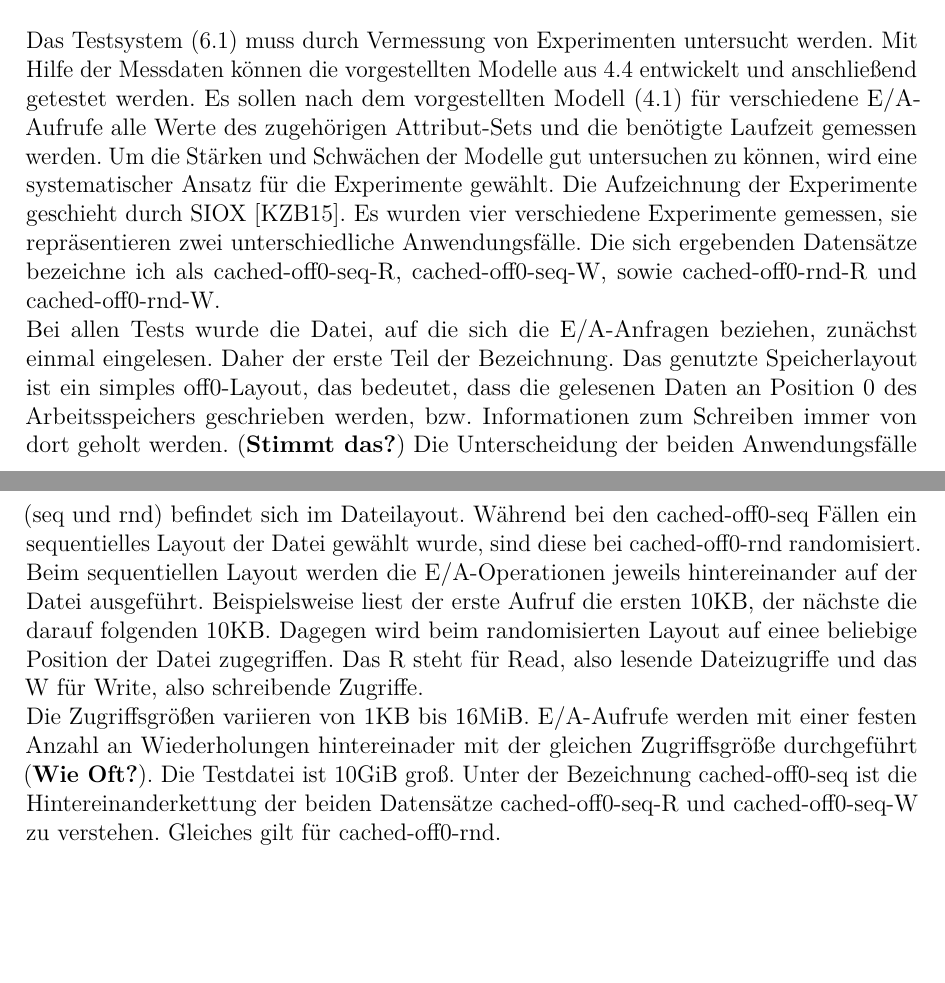
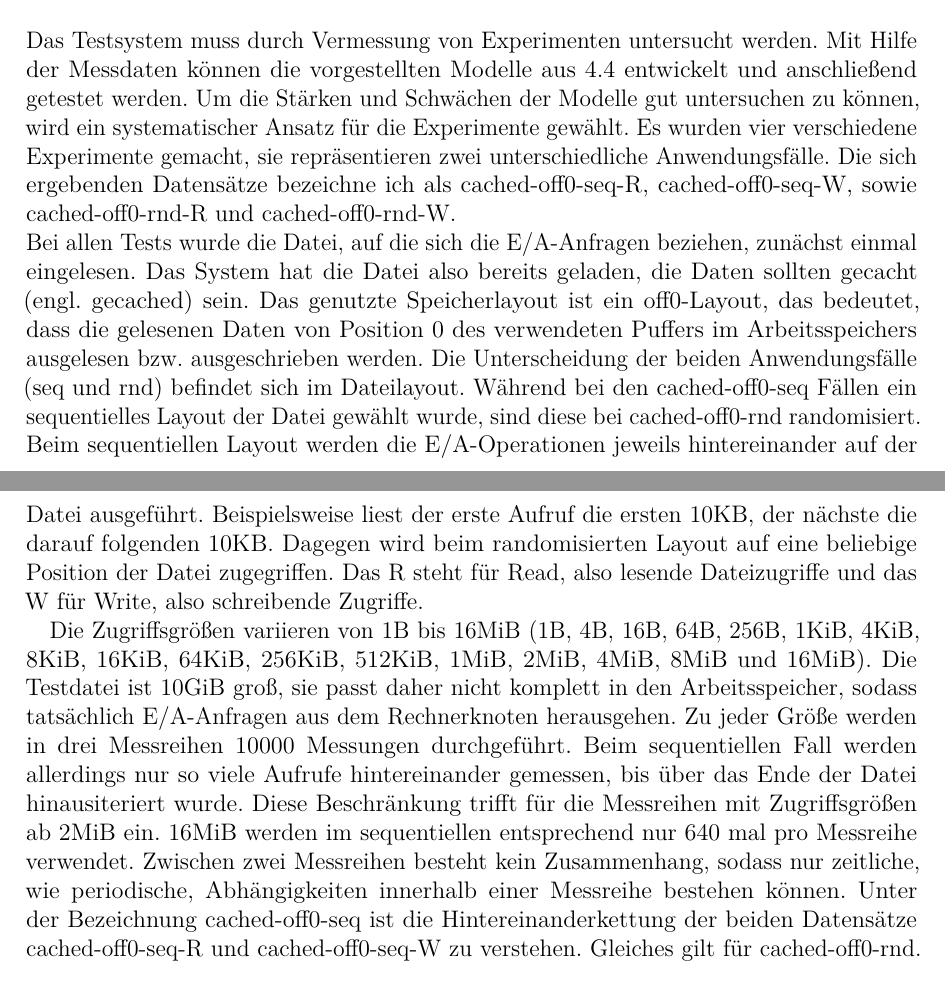
Before and after one commit to Fabse92/BA, a LaTeX thesis (Thesis/bericht.tex): two parts of pages 30 and 31 of 89, joined at a grey line, cut so that both start at the same text, the shorter picture padded with empty space. Compiled offline with pdfLaTeX.

Commit message:
benchmark

```diff
--- a/Thesis/bericht.tex
+++ b/Thesis/bericht.tex
@@ -548,12 +548,17 @@ Als Testsystem für alle Messungen, die in dieser Arbeit untersucht werden, wurd
 
 \section{Aufbau der Benchmark-Tests}
 \label{benchmark}
-Das Testsystem (\ref{impl:testsystem}) muss durch Vermessung von Experimenten untersucht werden. Mit Hilfe der Messdaten können die vorgestellten Modelle aus \ref{impl:modelle} entwickelt und anschließend getestet werden.
-Es sollen nach dem vorgestellten Modell (\ref{ea_modell}) für verschiedene E/A-Aufrufe alle Werte des zugehörigen Attribut-Sets und die benötigte Laufzeit gemessen werden.
-Um die Stärken und Schwächen der Modelle gut untersuchen zu können, wird eine systematischer Ansatz für die Experimente gewählt. Die Aufzeichnung der Experimente geschieht durch SIOX \cite{UMLTPTPONI15}. Es wurden vier verschiedene Experimente gemessen, sie repräsentieren zwei unterschiedliche Anwendungsfälle. Die sich ergebenden Datensätze bezeichne ich als cached-off0-seq-R, cached-off0-seq-W, sowie cached-off0-rnd-R und cached-off0-rnd-W.\\
-Bei allen Tests wurde die Datei, auf die sich die E/A-Anfragen beziehen, zunächst einmal eingelesen. Daher der erste Teil der Bezeichnung. Das genutzte Speicherlayout ist ein simples off0-Layout, das bedeutet, dass die gelesenen Daten an Position 0 des Arbeitsspeichers geschrieben werden, bzw. Informationen zum Schreiben immer von dort geholt werden. (\textbf{Stimmt das?})
-Die Unterscheidung der beiden Anwendungsfälle (seq und rnd) befindet sich im Dateilayout. Während bei den cached-off0-seq Fällen ein sequentielles Layout der Datei gewählt wurde, sind diese bei cached-off0-rnd randomisiert. Beim sequentiellen Layout werden die E/A-Operationen jeweils hintereinander auf der Datei ausgeführt. Beispielsweise liest der erste Aufruf die ersten 10KB, der nächste die darauf folgenden 10KB. Dagegen wird beim randomisierten Layout auf einee beliebige Position der Datei zugegriffen. Das R steht für Read, also lesende Dateizugriffe und das W für Write, also schreibende Zugriffe.\\
-Die Zugriffsgrößen variieren von 1KB bis 16MiB. E/A-Aufrufe werden mit einer festen Anzahl an Wiederholungen hintereinader mit der gleichen Zugriffsgröße durchgeführt (\textbf{Wie Oft?}). Die Testdatei ist 10GiB groß. Unter der Bezeichnung cached-off0-seq ist die Hintereinanderkettung der beiden Datensätze cached-off0-seq-R und cached-off0-seq-W zu verstehen. Gleiches gilt für cached-off0-rnd.
+Das Testsystem muss durch Vermessung von Experimenten untersucht werden. Mit Hilfe der Messdaten können die vorgestellten Modelle aus \ref{impl:modelle} entwickelt und anschließend getestet werden. Um die Stärken und Schwächen der Modelle gut untersuchen zu können, wird ein systematischer Ansatz für die Experimente gewählt. Es wurden vier verschiedene Experimente gemacht, sie repräsentieren zwei unterschiedliche Anwendungsfälle. Die sich ergebenden Datensätze bezeichne ich als cached-off0-seq-R, cached-off0-seq-W, sowie cached-off0-rnd-R und cached-off0-rnd-W.\\
+Bei allen Tests wurde die Datei, auf die sich die E/A-Anfragen beziehen, zunächst einmal eingelesen. Das System hat die Datei also bereits geladen, die Daten sollten gecacht (engl. gecached) sein.
+Das genutzte Speicherlayout ist ein off0-Layout, das bedeutet, dass die gelesenen Daten von Position 0 des verwendeten Puffers im Arbeitsspeichers ausgelesen bzw. ausgeschrieben werden.
+Die Unterscheidung der beiden Anwendungsfälle (seq und rnd) befindet sich im Dateilayout. Während bei den cached-off0-seq Fällen ein sequentielles Layout der Datei gewählt wurde, sind diese bei cached-off0-rnd randomisiert. Beim sequentiellen Layout werden die E/A-Operationen jeweils hintereinander auf der Datei ausgeführt. Beispielsweise liest der erste Aufruf die ersten 10KB, der nächste die darauf folgenden 10KB. Dagegen wird beim randomisierten Layout auf eine beliebige Position der Datei zugegriffen.
+Das R steht für Read, also lesende Dateizugriffe und das W für Write, also schreibende Zugriffe.
+
+Die Zugriffsgrößen variieren von 1B bis 16MiB (1B, 4B, 16B, 64B, 256B, 1KiB, 4KiB, 8KiB, 16KiB, 64KiB, 256KiB, 512KiB, 1MiB, 2MiB, 4MiB, 8MiB und 16MiB).
+Die Testdatei ist 10GiB groß, sie passt daher nicht komplett in den Arbeitsspeicher, sodass tatsächlich E/A-Anfragen aus dem Rechnerknoten herausgehen.
+Zu jeder Größe werden in drei Messreihen 10000 Messungen durchgeführt. Beim sequentiellen Fall werden allerdings nur so viele Aufrufe hintereinander gemessen, bis über das Ende der Datei hinausiteriert wurde. Diese Beschränkung trifft für die Messreihen mit Zugriffsgrößen ab 2MiB ein. 16MiB werden im sequentiellen entsprechend nur 640 mal pro Messreihe verwendet.
+Zwischen zwei Messreihen besteht kein Zusammenhang, sodass nur zeitliche, wie periodische, Abhängigkeiten innerhalb einer Messreihe bestehen können.
+Unter der Bezeichnung cached-off0-seq ist die Hintereinanderkettung der beiden Datensätze cached-off0-seq-R und cached-off0-seq-W zu verstehen. Gleiches gilt für cached-off0-rnd.
 
 \section{Validierung der Modelle}
 \label{Validierung}
```
